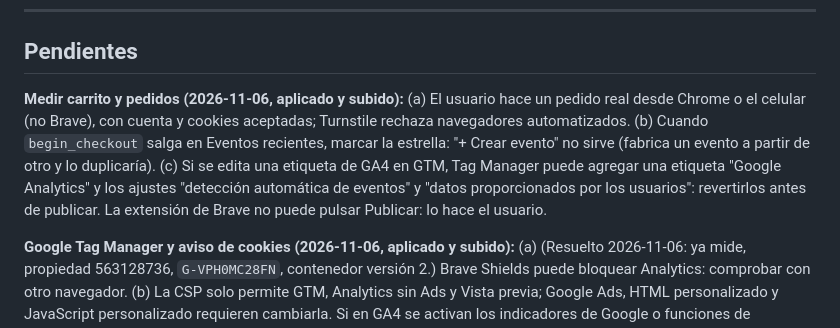
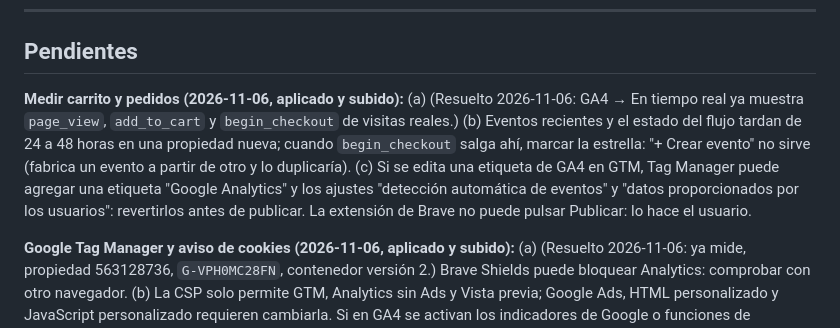
Before and after one commit to VladimirArauz/Prueba-2, a Markdown page: plans/MEMORIA.md, the part around the change. Drawn GitHub-style.

Commit message:
Memoria: Analytics ya recibe datos en tiempo real
Co-Authored-By: Claude Opus 5.5 <noreply@anthropic.com>

```diff
--- a/plans/MEMORIA.md
+++ b/plans/MEMORIA.md
@@ -47,7 +47,7 @@ Cómo se usa:
 
 ## Pendientes
 
-**Medir carrito y pedidos (2026-11-06, aplicado y subido):** (a) El usuario hace un pedido real desde Chrome o el celular (no Brave), con cuenta y cookies aceptadas; Turnstile rechaza navegadores automatizados. (b) Cuando `begin_checkout` salga en Eventos recientes, marcar la estrella: "+ Crear evento" no sirve (fabrica un evento a partir de otro y lo duplicaría). (c) Si se edita una etiqueta de GA4 en GTM, Tag Manager puede agregar una etiqueta "Google Analytics" y los ajustes "detección automática de eventos" y "datos proporcionados por los usuarios": revertirlos antes de publicar. La extensión de Brave no puede pulsar Publicar: lo hace el usuario.
+**Medir carrito y pedidos (2026-11-06, aplicado y subido):** (a) (Resuelto 2026-11-06: GA4 → En tiempo real ya muestra `page_view`, `add_to_cart` y `begin_checkout` de visitas reales.) (b) Eventos recientes y el estado del flujo tardan de 24 a 48 horas en una propiedad nueva; cuando `begin_checkout` salga ahí, marcar la estrella: "+ Crear evento" no sirve (fabrica un evento a partir de otro y lo duplicaría). (c) Si se edita una etiqueta de GA4 en GTM, Tag Manager puede agregar una etiqueta "Google Analytics" y los ajustes "detección automática de eventos" y "datos proporcionados por los usuarios": revertirlos antes de publicar. La extensión de Brave no puede pulsar Publicar: lo hace el usuario.
 
 **Google Tag Manager y aviso de cookies (2026-11-06, aplicado y subido):** (a) (Resuelto 2026-11-06: ya mide, propiedad 563128736, `G-VPH0MC28FN`, contenedor versión 2.) Brave Shields puede bloquear Analytics: comprobar con otro navegador. (b) La CSP solo permite GTM, Analytics sin Ads y Vista previa; Google Ads, HTML personalizado y JavaScript personalizado requieren cambiarla. Si en GA4 se activan los indicadores de Google o funciones de publicidad, también pide dominios nuevos y hay que revisar el aviso. (c) Vista previa de GTM (Tag Assistant) sin probar: `Cross-Origin-Opener-Policy: same-origin` podría estorbarle; lo demás se comprueba en GA4 → Tiempo real. (d) Solo se miden páginas: el carrito y el envío por WhatsApp requieren eventos aparte. (e) Quien rechaza o no decide no se cuenta, así que los números de GA serán menores que los de Cloudflare Web Analytics. (f) El respaldo del servidor está en `~/respaldos/2026-11-06-gtm/` y `app/config.php.antes-gtm`.
 
```
